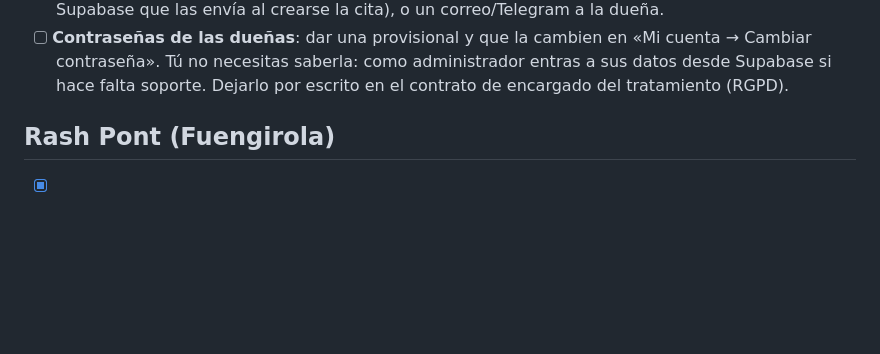
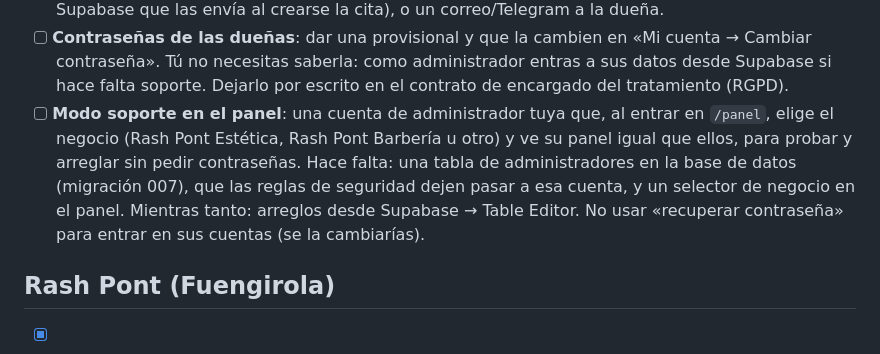
Before and after one commit to carlosalfredogarcia/estetica-web, a Markdown page: docs/PENDIENTES.md, the part around the change. GitHub-like rendering; blank space fills up the shorter version.

Commit message:
Pendientes: modo soporte en el panel
Co-Authored-By: Claude Opus 5.5 <noreply@anthropic.com>
Claude-Session: https://claude.ai/code/session_01EJB8HoBqwiVm5Uee2Bp1Sa

```diff
--- a/docs/PENDIENTES.md
+++ b/docs/PENDIENTES.md
@@ -24,6 +24,11 @@
 - [ ] **Contraseñas de las dueñas**: dar una provisional y que la cambien en «Mi cuenta → Cambiar contraseña».
       Tú no necesitas saberla: como administrador entras a sus datos desde Supabase si hace falta soporte.
       Dejarlo por escrito en el contrato de encargado del tratamiento (RGPD).
+- [ ] **Modo soporte en el panel**: una cuenta de administrador tuya que, al entrar en `/panel`, elige el negocio
+      (Rash Pont Estética, Rash Pont Barbería u otro) y ve su panel igual que ellos, para probar y arreglar sin
+      pedir contraseñas. Hace falta: una tabla de administradores en la base de datos (migración 007), que las reglas
+      de seguridad dejen pasar a esa cuenta, y un selector de negocio en el panel. Mientras tanto: arreglos desde
+      Supabase → Table Editor. No usar «recuperar contraseña» para entrar en sus cuentas (se la cambiarías).
 
 ## Rash Pont (Fuengirola)
 
```
